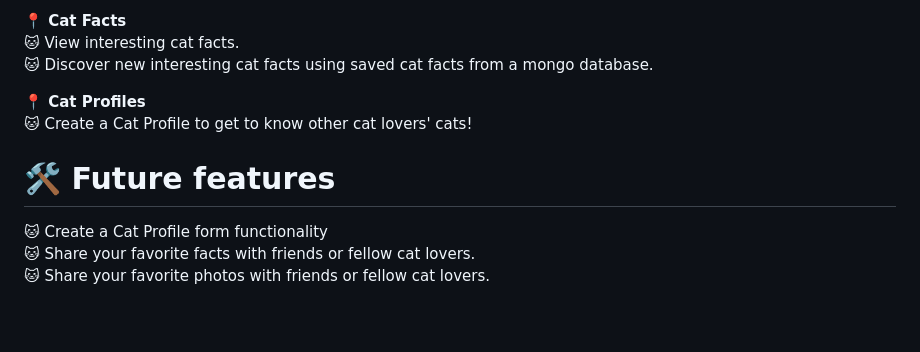
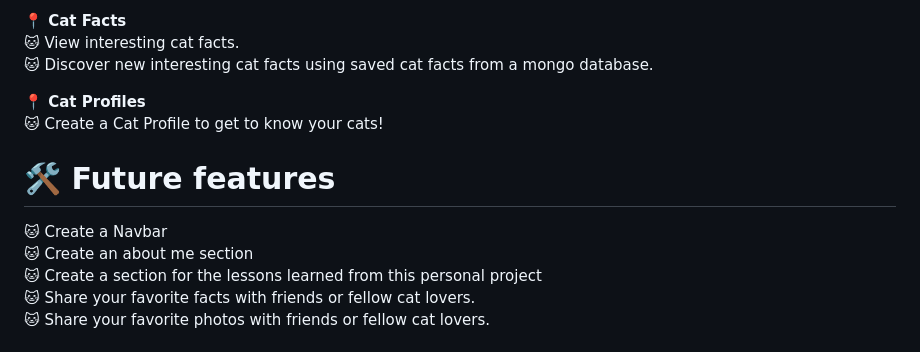
Before and after one commit to dr3amcoder/freeCodeCamp-CatPhotoApp, a Markdown page: README.md, the part around the change. GitHub-like rendering; blank space fills up the shorter version.

```diff
--- a/README.md
+++ b/README.md
@@ -60,11 +60,13 @@ Once the app is open, you can: </strong><br >
 🐱 Discover new interesting cat facts using saved cat facts from a mongo database. <br >
 
 <strong>📍 Cat Profiles </strong><br >
-🐱 Create a Cat Profile to get to know other cat lovers' cats! <br >
+🐱 Create a Cat Profile to get to know your cats! <br >
 
 
 # 🛠️ Future features
-🐱 Create a Cat Profile form functionality <br >
+🐱 Create a Navbar <br >
+🐱 Create an about me section <br >
+🐱 Create a section for the lessons learned from this personal project <br >
 🐱 Share your favorite facts with friends or fellow cat lovers. <br >
 🐱 Share your favorite photos with friends or fellow cat lovers. <br >
 
```
